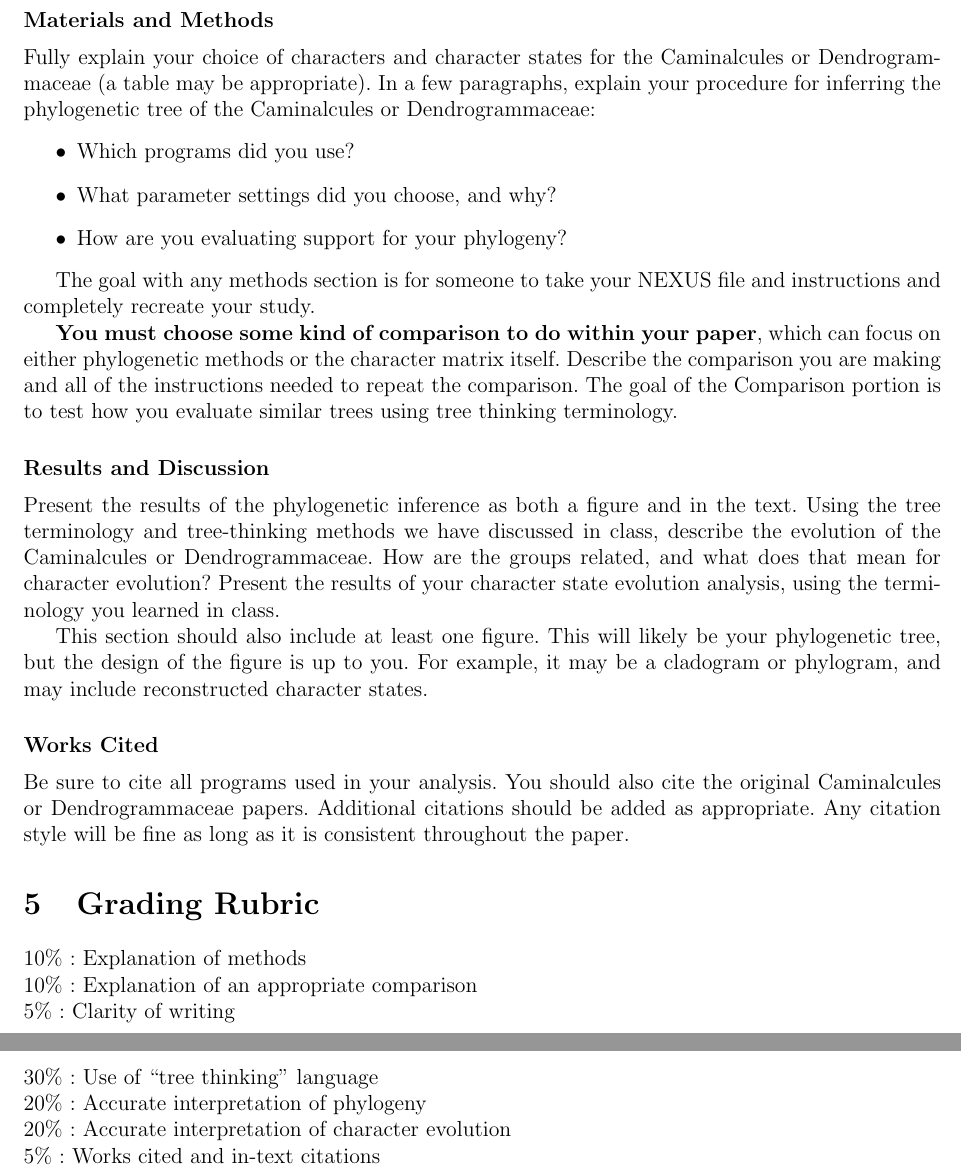
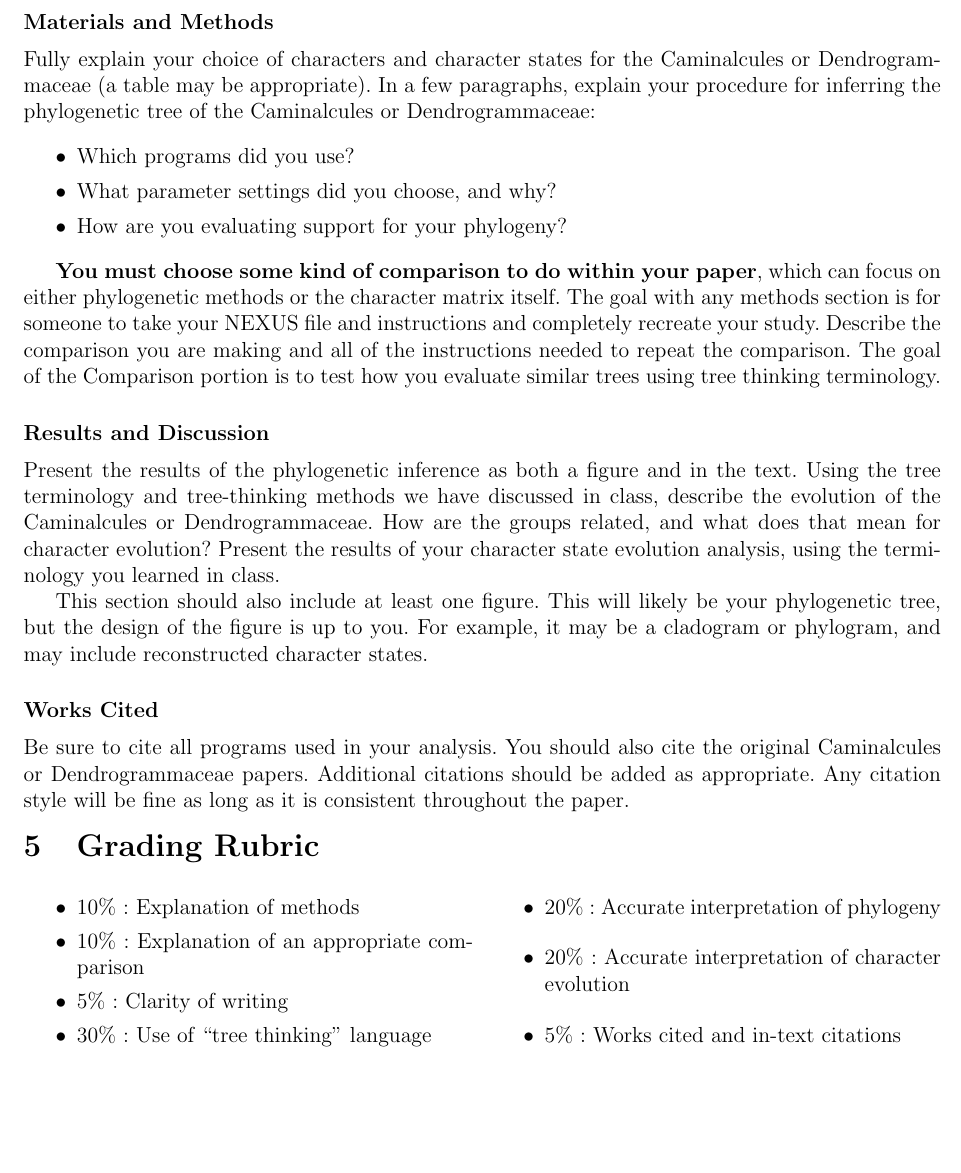
Before and after one commit to mossmatters/BIOL6302, a LaTeX problem sheet (ShortPaper_Assignment/ShortPaper_Assignment.tex): two parts of pages 2 and 3 of 3 before the commit and part of page 2 of 2 after it, the two joined at a grey line, cut so that both start at the same text, the shorter picture padded with empty space. Compiled offline with pdfLaTeX.

Commit message:
Update short paper assignment

```diff
--- a/ShortPaper_Assignment/ShortPaper_Assignment.tex
+++ b/ShortPaper_Assignment/ShortPaper_Assignment.tex
@@ -12,6 +12,7 @@
 \usepackage{graphicx}
 \usepackage{listings}			%For formatted code blocks.
 \usepackage[usenames]{xcolor}
+\usepackage{titlesec}
 \definecolor{medium-gray}{gray}{0.75}
 
 \newcounter{terminal}
@@ -40,13 +41,16 @@
 \headheight=0in
 \headsep=.5in
 \hoffset  -.85in
+\titlespacing*{\section}
+{0pt}{1ex}{1ex}
+
 
 \pagestyle{plain}
 \pagenumbering{arabic}
 \renewcommand{\thefootnote}{\fnsymbol{footnote}}
 \frenchspacing
 
-\title{Tree Thinking Short Paper\\ \large BIOL6304: Principles and Practice of Phylogenetics \\ Caminalcules or Dendrogrammaceae Assignment }
+\title{Tree Thinking Short Paper\\ \large BIOL6302: Principles and Practice of Phylogenetics \\ Caminalcules or Dendrogrammaceae Assignment \vspace{-3em}}
 
 \begin{document}
 \maketitle
@@ -127,14 +132,18 @@ Any citation style will be fine as long as it is consistent throughout the paper
 
 
 \section{Grading Rubric}
-
-10\% : Explanation of methods\\
-10\% : Explanation of an appropriate comparison\\
-5\% : Clarity of writing\\
-30\% : Use of ``tree thinking'' language\\
-20\% : Accurate interpretation of phylogeny\\
-20\% : Accurate interpretation of character evolution\\
-5\% : Works cited and in-text citations\\
+\begin{multicols}{2}
+\begin{itemize}
+\itemsep0em
+\item 10\% : Explanation of methods
+\item10\% : Explanation of an appropriate comparison
+\item5\% : Clarity of writing
+\item30\% : Use of ``tree thinking'' language
+\item20\% : Accurate interpretation of phylogeny
+\item20\% : Accurate interpretation of character evolution
+\item5\% : Works cited and in-text citations
+\end{itemize}
+\end{multicols}
 
 
 
```
Also changed, not shown: ShortPaper_Assignment/ShortPaper_Assignment.pdf, ShortPaper_Assignment/ShortPaper_Assignment.tex (13 more changed lines), 3 other files.
